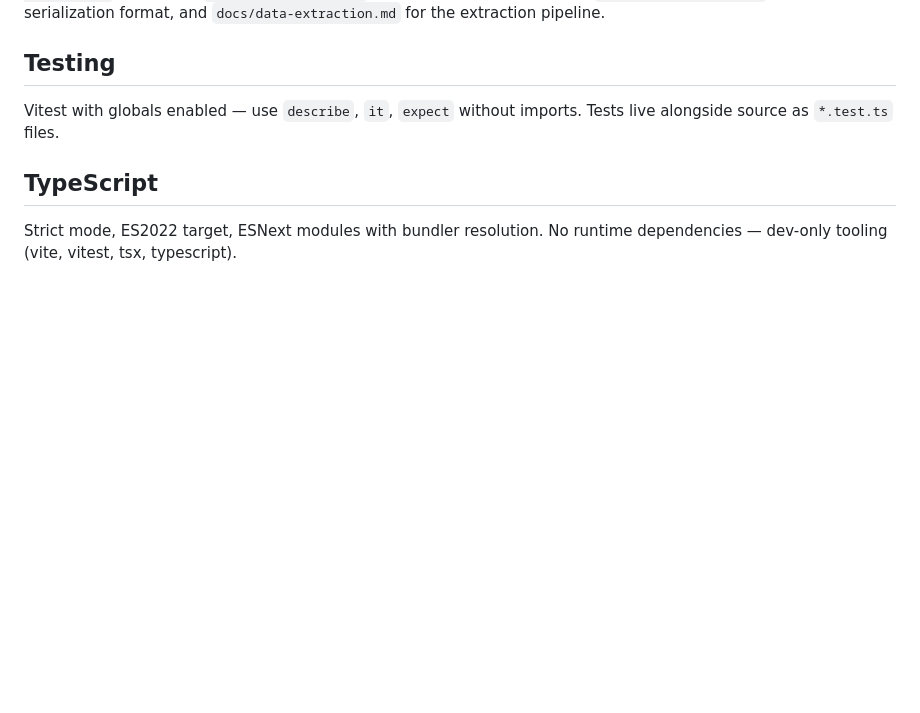
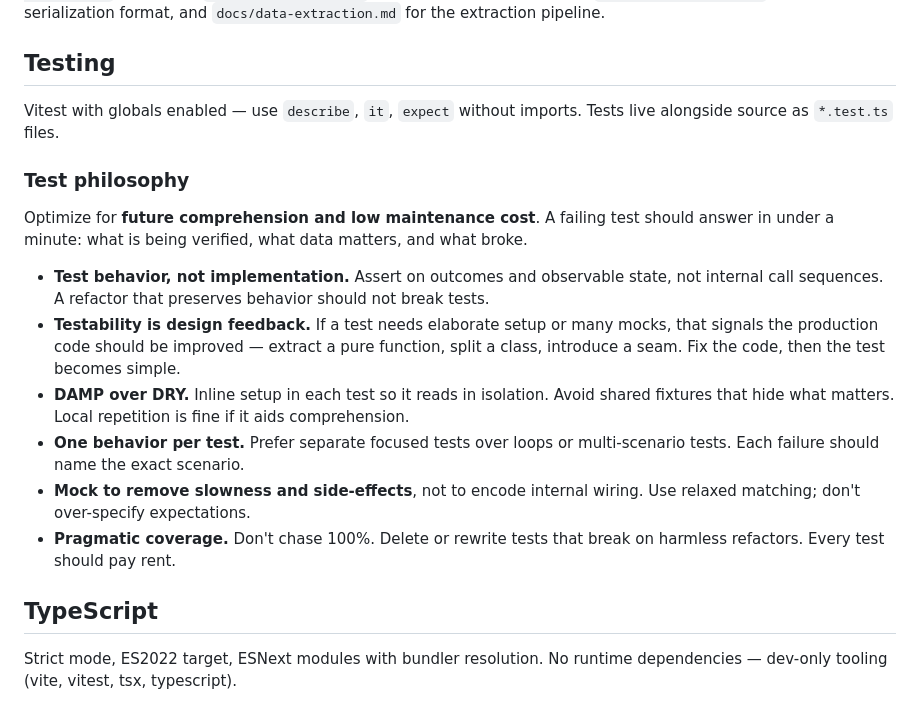
Before and after one commit to ChrisSteinbach/tour-guide, a Markdown page: CLAUDE.md, the part around the change. Drawn GitHub-style; blank space fills up the shorter version.

Commit message:
docs: Add test philosophy guidelines to CLAUDE.md
Codify the effective-tests principles (behavior over implementation,
testability as design feedback, DAMP, focused tests, restrained mocking)
so they apply to all future test work, not just the current refactoring.

Co-Authored-By: Claude Opus 4.6 <noreply@anthropic.com>

```diff
--- a/CLAUDE.md
+++ b/CLAUDE.md
@@ -111,6 +111,17 @@ The core algorithm: spherical Delaunay triangulation (via 3D convex hull) enable
 
 Vitest with globals enabled — use `describe`, `it`, `expect` without imports. Tests live alongside source as `*.test.ts` files.
 
+### Test philosophy
+
+Optimize for **future comprehension and low maintenance cost**. A failing test should answer in under a minute: what is being verified, what data matters, and what broke.
+
+- **Test behavior, not implementation.** Assert on outcomes and observable state, not internal call sequences. A refactor that preserves behavior should not break tests.
+- **Testability is design feedback.** If a test needs elaborate setup or many mocks, that signals the production code should be improved — extract a pure function, split a class, introduce a seam. Fix the code, then the test becomes simple.
+- **DAMP over DRY.** Inline setup in each test so it reads in isolation. Avoid shared fixtures that hide what matters. Local repetition is fine if it aids comprehension.
+- **One behavior per test.** Prefer separate focused tests over loops or multi-scenario tests. Each failure should name the exact scenario.
+- **Mock to remove slowness and side-effects**, not to encode internal wiring. Use relaxed matching; don't over-specify expectations.
+- **Pragmatic coverage.** Don't chase 100%. Delete or rewrite tests that break on harmless refactors. Every test should pay rent.
+
 ## TypeScript
 
 Strict mode, ES2022 target, ESNext modules with bundler resolution. No runtime dependencies — dev-only tooling (vite, vitest, tsx, typescript).
```
